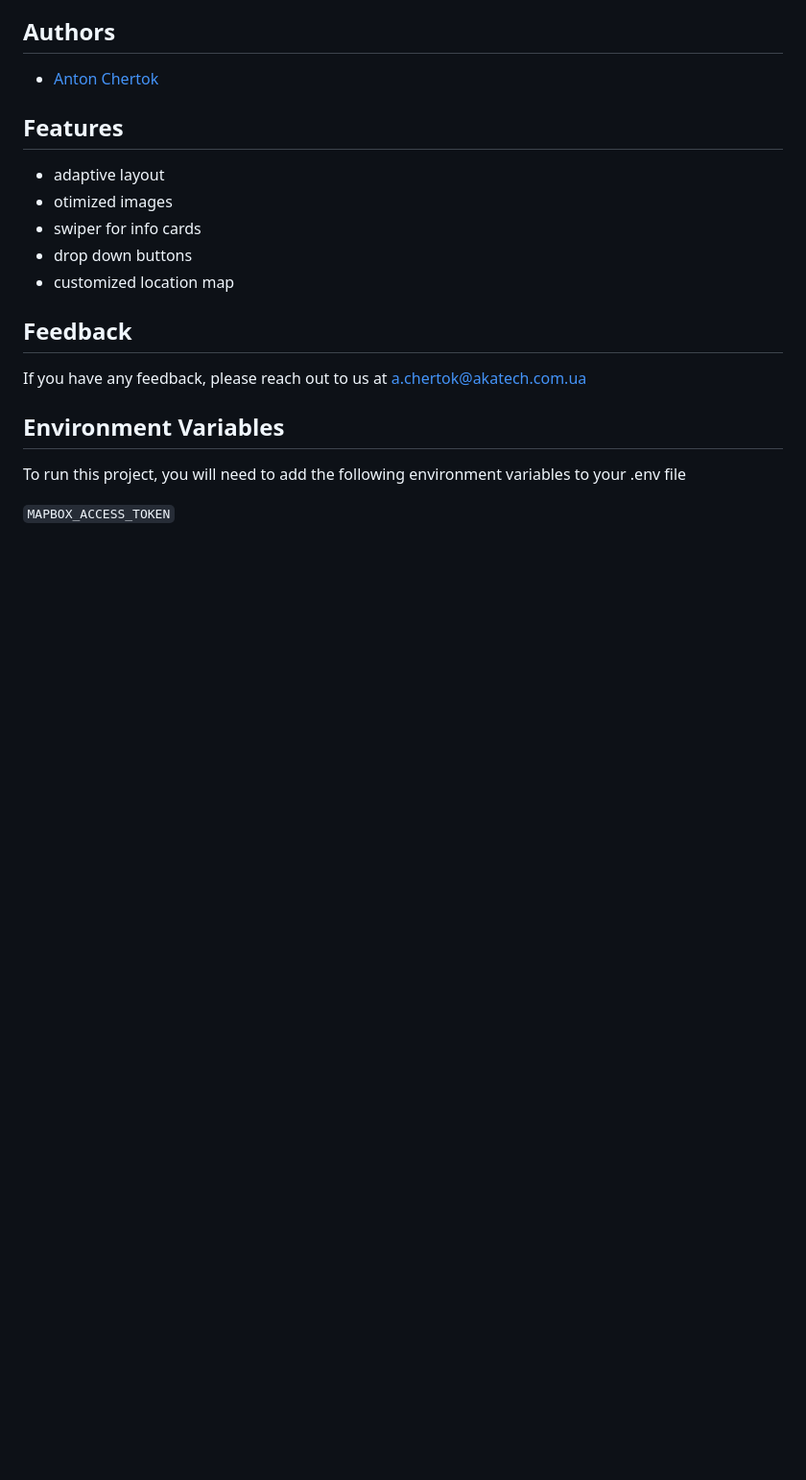
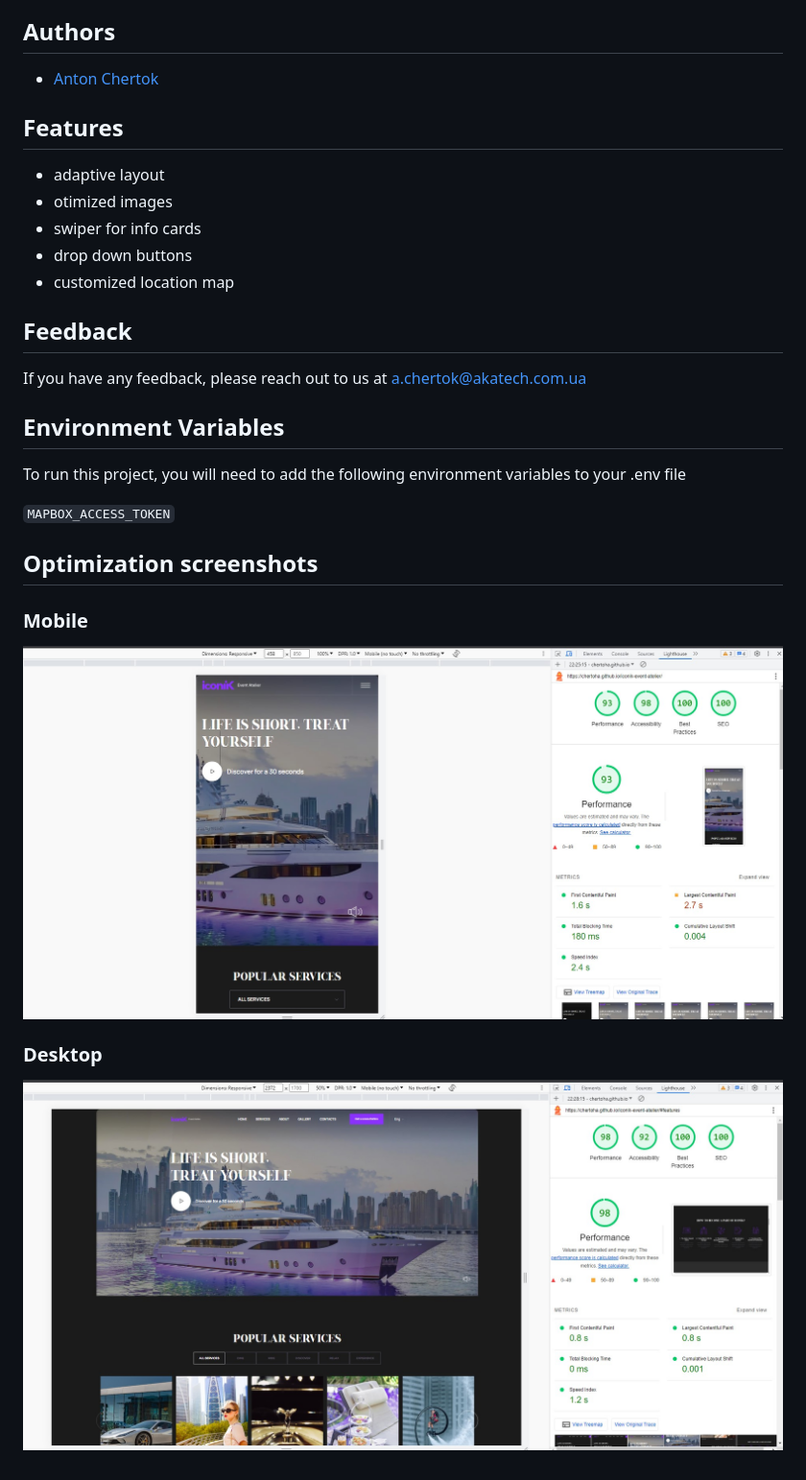
Before and after one commit to chertoha/iconik-event-atelier, a Markdown page: README.md, the part around the change. Shown: that part at 96% size. Rendered like a GitHub page; pictures changed too: assets/iconik-desktop-lighthouse-27-07-23.jpg (added), assets/iconik-mobile-lighthouse-27-07-23.jpg (added); blank space fills up the shorter version.

Commit message:
readme lighthouse

```diff
--- a/README.md
+++ b/README.md
@@ -33,3 +33,12 @@ If you have any feedback, please reach out to us at a.chertok@akatech.com.ua
 To run this project, you will need to add the following environment variables to your .env file
 
 `MAPBOX_ACCESS_TOKEN`
+
+
+## Optimization screenshots
+
+### Mobile
+![App Screenshot](./assets/iconik-mobile-lighthouse-27-07-23.jpg)
+
+### Desktop
+![App Screenshot](./assets/iconik-desktop-lighthouse-27-07-23.jpg)
```
Also changed, not shown: 6 other files.
